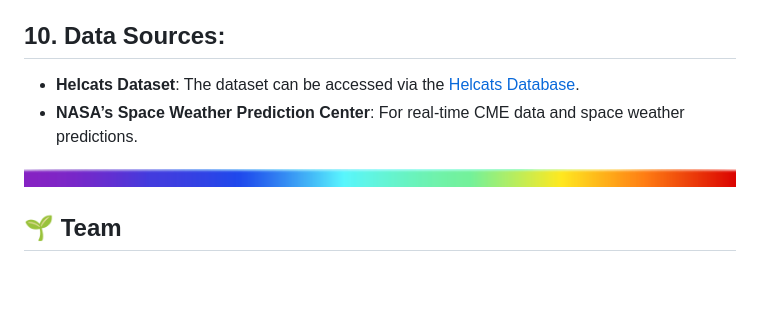
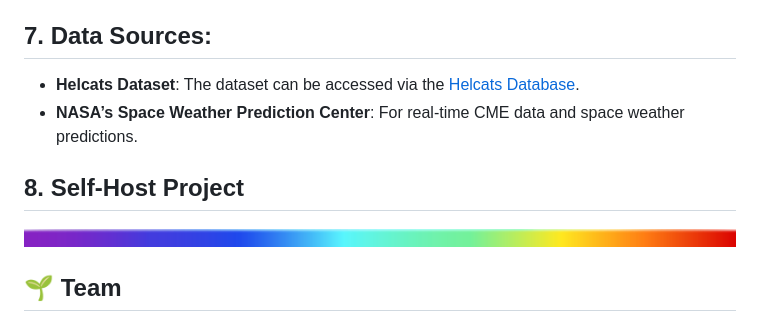
Before and after one commit to Code-Of-The-Future-Hackathon/code-of-the-future-25-chaykajs, a Markdown page: README.md, the part around the change printed below. Drawn GitHub-style; blank space fills up the shorter version.

```diff
--- a/README.md
+++ b/README.md
@@ -124,9 +90,13 @@ Using the Helcats dataset, machine learning algorithms and statistical models ca
 2. **Satellite Protection**: Space agencies can use predictions to protect satellites by adjusting orbits and shutting down sensitive equipment.
 3. **Power Grid Management**: Utility companies can prepare for geomagnetic storms that may affect power grids.
 
-## 10. Data Sources:
+## 7. Data Sources:
 - **Helcats Dataset**: The dataset can be accessed via the [Helcats Database](https://www.helcats-fp7.eu/).
 - **NASA’s Space Weather Prediction Center**: For real-time CME data and space weather predictions.
+
+## 8. Self-Host Project
+
+
 <p align="center">
    <img src="rainbowline (2).png" alt="GitHub logo" width=100% height="7px"/>
 </p>
```
Also changed, not shown: other parts of README.md (+6 -40 lines).
